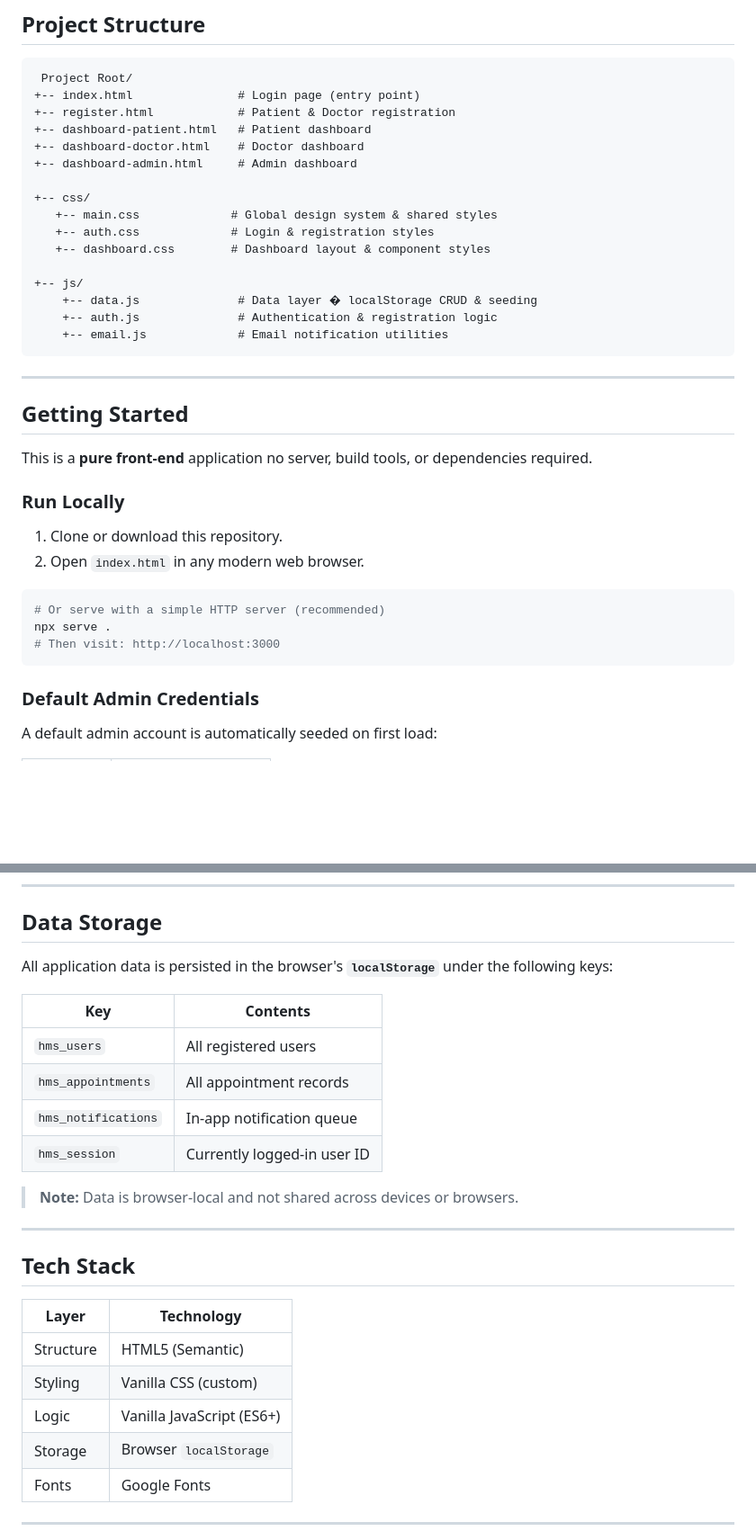
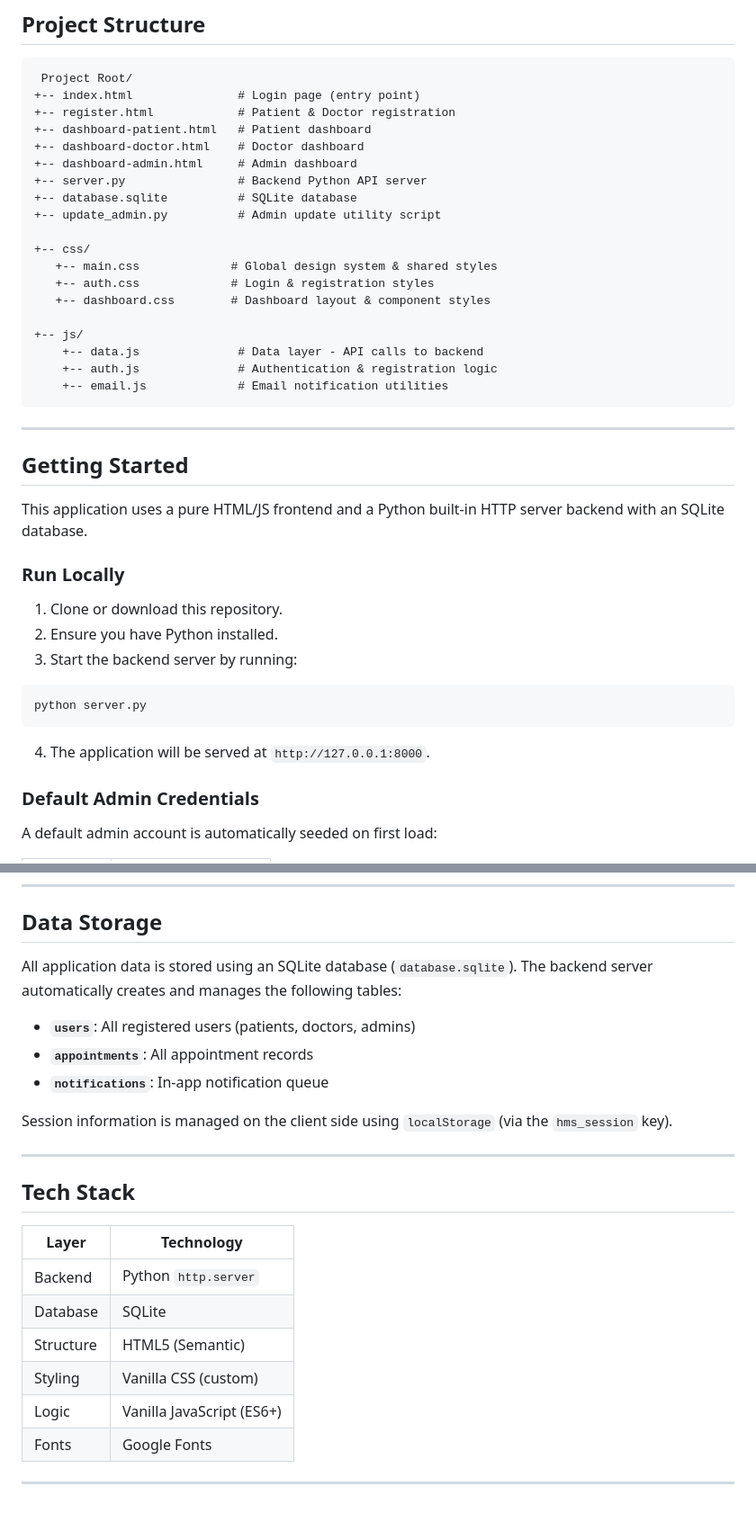
Before and after one commit to koushik-debugger/Hospital-appointment, a Markdown page: README.md, 2 parts joined by grey strips. Shown at 90% size. Rendered like a GitHub page; blank space fills up the shorter version.

````diff
--- a/README.md
+++ b/README.md
@@ -40,6 +40,9 @@ A modern, browser-based Hospital Management System that connects **patients**, *
 +-- dashboard-patient.html   # Patient dashboard
 +-- dashboard-doctor.html    # Doctor dashboard
 +-- dashboard-admin.html     # Admin dashboard
++-- server.py                # Backend Python API server
++-- database.sqlite          # SQLite database
++-- update_admin.py          # Admin update utility script
 
 +-- css/
    +-- main.css             # Global design system & shared styles
@@ -47,7 +50,7 @@ A modern, browser-based Hospital Management System that connects **patients**, *
    +-- dashboard.css        # Dashboard layout & component styles
 
 +-- js/
-    +-- data.js              # Data layer � localStorage CRUD & seeding
+    +-- data.js              # Data layer - API calls to backend
     +-- auth.js              # Authentication & registration logic
     +-- email.js             # Email notification utilities
 ```
@@ -56,18 +59,18 @@ A modern, browser-based Hospital Management System that connects **patients**, *
 
 ##  Getting Started
 
-This is a **pure front-end** application  no server, build tools, or dependencies required.
+This application uses a pure HTML/JS frontend and a Python built-in HTTP server backend with an SQLite database.
 
 ### Run Locally
 
 1. Clone or download this repository.
-2. Open `index.html` in any modern web browser.
+2. Ensure you have Python installed.
+3. Start the backend server by running:
 
 ```bash
-# Or serve with a simple HTTP server (recommended)
-npx serve .
-# Then visit: http://localhost:3000
+python server.py
 ```
+4. The application will be served at `http://127.0.0.1:8000`.
 
 ### Default Admin Credentials
 
@@ -84,16 +87,13 @@ A default admin account is automatically seeded on first load:
 
 ##  Data Storage
 
-All application data is persisted in the browser's **`localStorage`** under the following keys:
+All application data is stored using an SQLite database (`database.sqlite`). The backend server automatically creates and manages the following tables:
 
-| Key                  | Contents                        |
-|----------------------|---------------------------------|
-| `hms_users`          | All registered users            |
-| `hms_appointments`   | All appointment records         |
-| `hms_notifications`  | In-app notification queue       |
-| `hms_session`        | Currently logged-in user ID     |
+- **`users`**: All registered users (patients, doctors, admins)
+- **`appointments`**: All appointment records
+- **`notifications`**: In-app notification queue
 
-> **Note:** Data is browser-local and not shared across devices or browsers.
+Session information is managed on the client side using `localStorage` (via the `hms_session` key).
 
 ---
 
@@ -101,10 +101,11 @@ All application data is persisted in the browser's **`localStorage`** under the
 
 | Layer      | Technology               |
 |------------|--------------------------|
+| Backend    | Python `http.server`     |
+| Database   | SQLite                   |
 | Structure  | HTML5 (Semantic)         |
 | Styling    | Vanilla CSS (custom)     |
 | Logic      | Vanilla JavaScript (ES6+)|
-| Storage    | Browser `localStorage`   |
 | Fonts      | Google Fonts             |
 
 ---
````
Also changed, not shown: other parts of README.md (+2 -2 lines).
